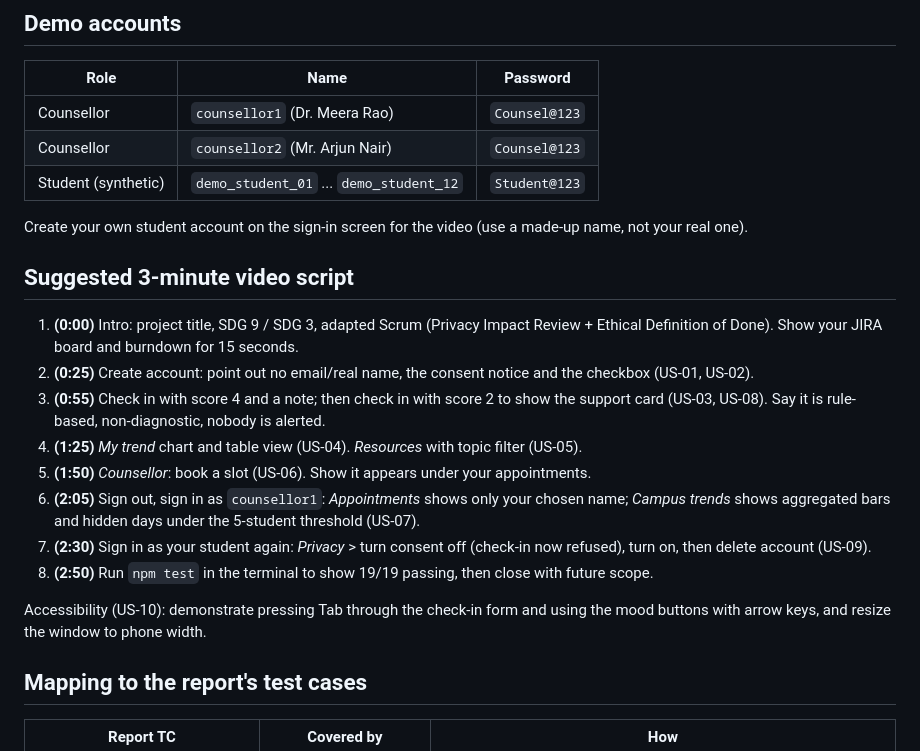
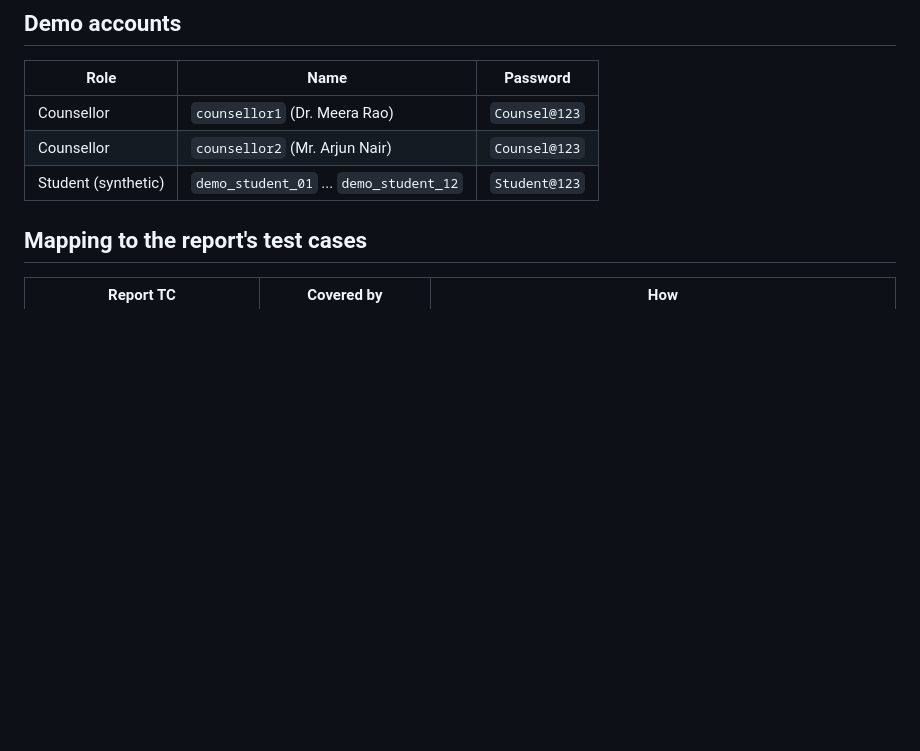
Before and after one commit to xploitnation/easeway-devops-microproject, a Markdown page: README.md, the part around the change. GitHub-like rendering; blank space fills up the shorter version.

```diff
--- a/README.md
+++ b/README.md
@@ -25,20 +25,6 @@ If `npm install` fails building `better-sqlite3`: `sudo apt install build-essent
 | Counsellor | `counsellor2` (Mr. Arjun Nair) | `Counsel@123` |
 | Student (synthetic) | `demo_student_01` ... `demo_student_12` | `Student@123` |
 
-Create your own student account on the sign-in screen for the video (use a made-up name, not your real one).
-
-## Suggested 3-minute video script
-
-1. **(0:00)** Intro: project title, SDG 9 / SDG 3, adapted Scrum (Privacy Impact Review + Ethical Definition of Done). Show your JIRA board and burndown for 15 seconds.
-2. **(0:25)** Create account: point out no email/real name, the consent notice and the checkbox (US-01, US-02).
-3. **(0:55)** Check in with score 4 and a note; then check in with score 2 to show the support card (US-03, US-08). Say it is rule-based, non-diagnostic, nobody is alerted.
-4. **(1:25)** *My trend* chart and table view (US-04). *Resources* with topic filter (US-05).
-5. **(1:50)** *Counsellor*: book a slot (US-06). Show it appears under your appointments.
-6. **(2:05)** Sign out, sign in as `counsellor1`: *Appointments* shows only your chosen name; *Campus trends* shows aggregated bars and hidden days under the 5-student threshold (US-07).
-7. **(2:30)** Sign in as your student again: *Privacy* > turn consent off (check-in now refused), turn on, then delete account (US-09).
-8. **(2:50)** Run `npm test` in the terminal to show 19/19 passing, then close with future scope.
-
-Accessibility (US-10): demonstrate pressing Tab through the check-in form and using the mood buttons with arrow keys, and resize the window to phone width.
 
 ## Mapping to the report's test cases
 
```
